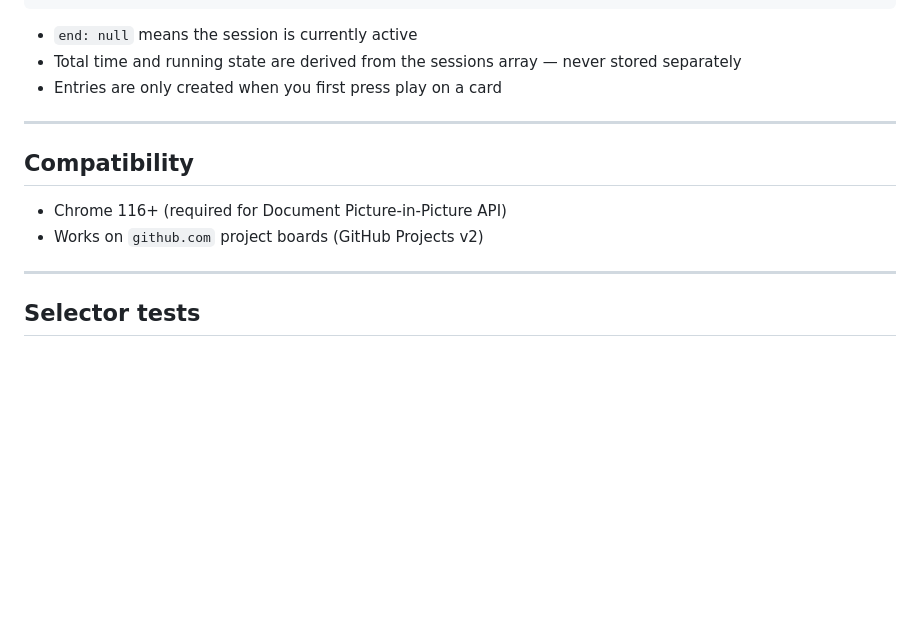
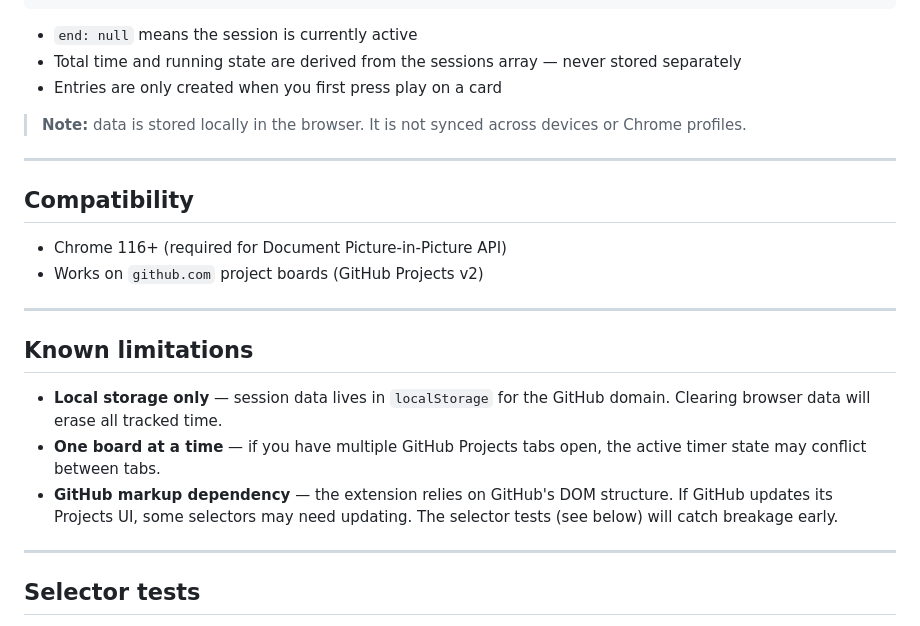
Before and after one commit to rubnvp/github-issues-time-tracker, a Markdown page: README.md, the part around one of its changes. Drawn GitHub-style; blank space fills up the shorter version.

```diff
--- a/README.md
+++ b/README.md
@@ -119,12 +120,22 @@ Each entry stores an array of sessions:
 - Total time and running state are derived from the sessions array — never stored separately
 - Entries are only created when you first press play on a card
 
+> **Note:** data is stored locally in the browser. It is not synced across devices or Chrome profiles.
+
 ---
 
 ## Compatibility
 
 - Chrome 116+ (required for Document Picture-in-Picture API)
 - Works on `github.com` project boards (GitHub Projects v2)
+
+---
+
+## Known limitations
+
+- **Local storage only** — session data lives in `localStorage` for the GitHub domain. Clearing browser data will erase all tracked time.
+- **One board at a time** — if you have multiple GitHub Projects tabs open, the active timer state may conflict between tabs.
+- **GitHub markup dependency** — the extension relies on GitHub's DOM structure. If GitHub updates its Projects UI, some selectors may need updating. The selector tests (see below) will catch breakage early.
 
 ---
 
```
Also changed, not shown: other parts of README.md (+25 -24 lines).
